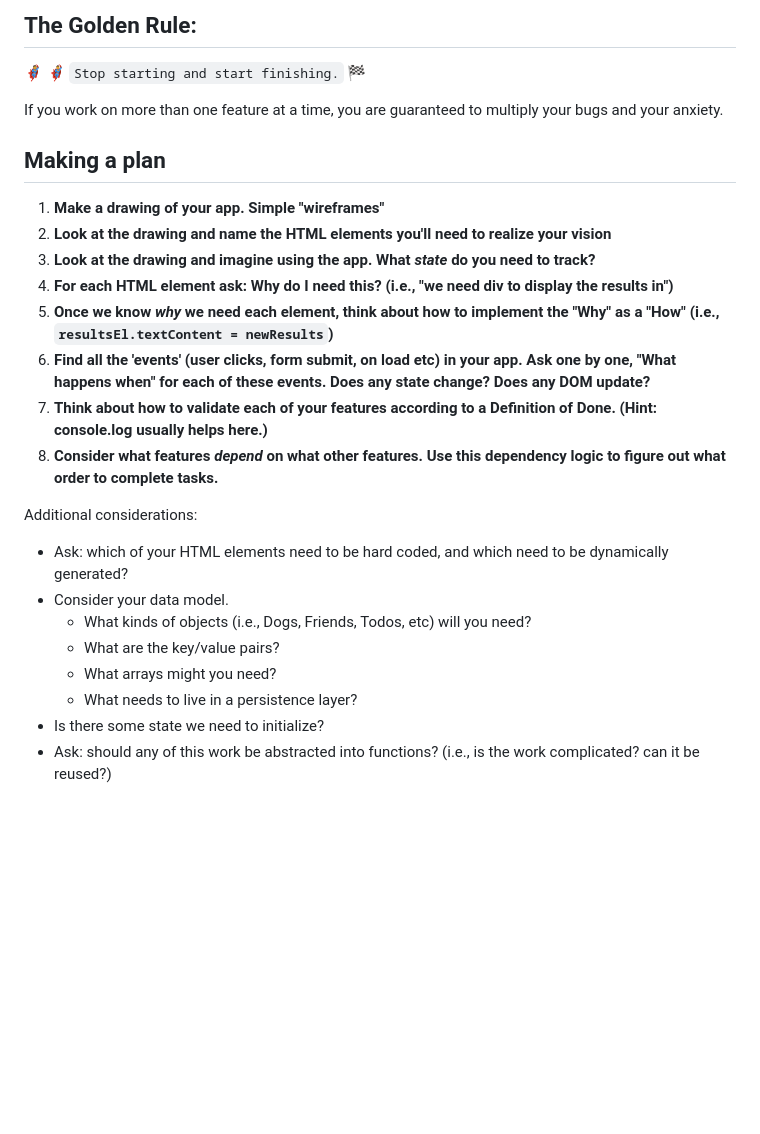
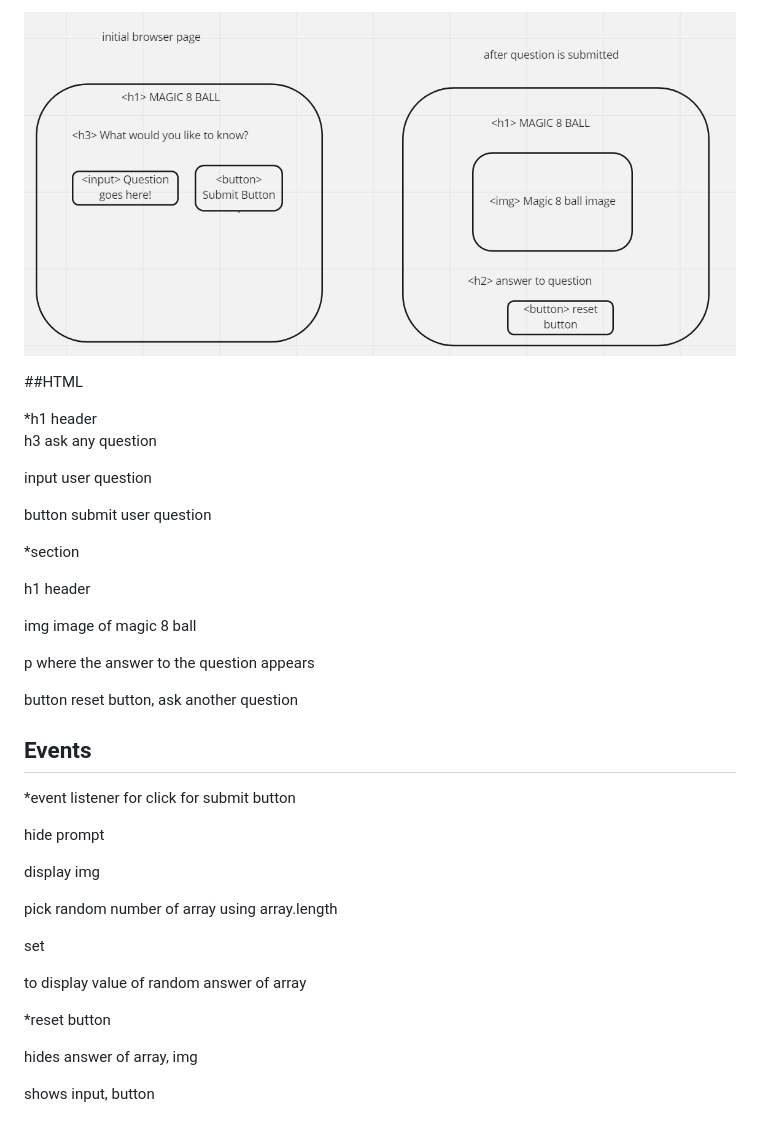
Before and after one commit to TabethaSnead/magic-8-ball-demo, a Markdown page: README.md, the part around the change. Rendered like a GitHub page; pictures changed too: assets/wireframe.png (added); blank space fills up the shorter version.

Commit message:
added wireframe and outline

```diff
--- a/README.md
+++ b/README.md
@@ -1,27 +1,40 @@
-## The Golden Rule:
+![Wireframe for magic-8-ball-demo](./assets/wireframe.png)
 
-🦸 🦸‍♂️ `Stop starting and start finishing.` 🏁
+##HTML
 
-If you work on more than one feature at a time, you are guaranteed to multiply your bugs and your anxiety.
+<section>
+*h1 header
 
-## Making a plan
+h3 ask any question
 
-1. **Make a drawing of your app. Simple "wireframes"**
-1. **Look at the drawing and name the HTML elements you'll need to realize your vision**
-1. **Look at the drawing and imagine using the app. What _state_ do you need to track?**
-1. **For each HTML element ask: Why do I need this? (i.e., "we need div to display the results in")**
-1. **Once we know _why_ we need each element, think about how to implement the "Why" as a "How" (i.e., `resultsEl.textContent = newResults`)**
-1. **Find all the 'events' (user clicks, form submit, on load etc) in your app. Ask one by one, "What happens when" for each of these events. Does any state change? Does any DOM update?**
-1. **Think about how to validate each of your features according to a Definition of Done. (Hint: console.log usually helps here.)**
-1. **Consider what features _depend_ on what other features. Use this dependency logic to figure out what order to complete tasks.**
+input user question
 
-Additional considerations:
+button submit user question
 
--   Ask: which of your HTML elements need to be hard coded, and which need to be dynamically generated?
--   Consider your data model.
-    -   What kinds of objects (i.e., Dogs, Friends, Todos, etc) will you need?
-    -   What are the key/value pairs?
-    -   What arrays might you need?
-    -   What needs to live in a persistence layer?
--   Is there some state we need to initialize?
--   Ask: should any of this work be abstracted into functions? (i.e., is the work complicated? can it be reused?)
+\*section
+
+h1 header
+
+img image of magic 8 ball
+
+p where the answer to the question appears
+
+button reset button, ask another question
+
+## Events
+
+\*event listener for click for submit button
+
+hide prompt
+
+display img
+
+pick random number of array using array.length
+
+set <p> to display value of random answer of array
+
+\*reset button
+
+hides answer of array, img
+
+shows input, button
```
